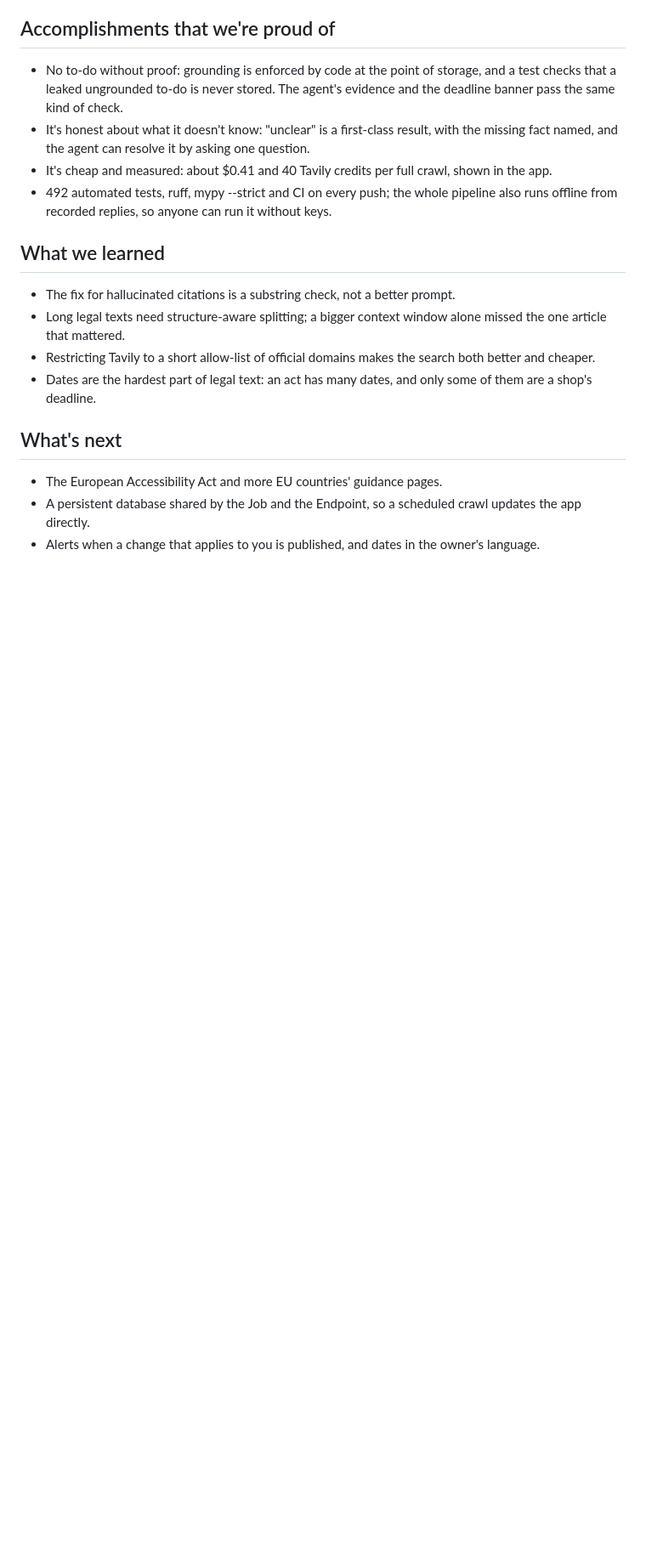
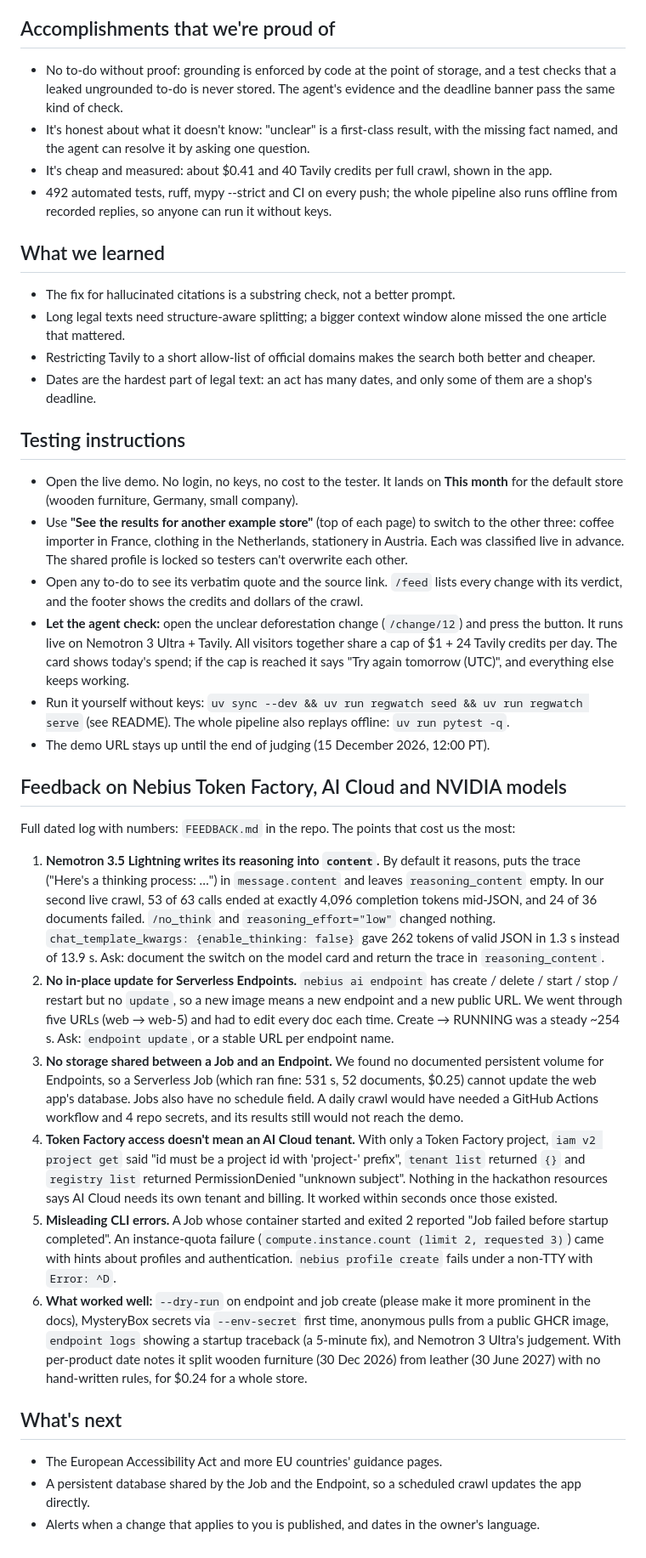
Before and after one commit to moiz-lakkadkutta/regwatch, a Markdown page: docs/devpost.md, the part around one of its changes. Shown at 85% size. GitHub-like rendering; blank space fills up the shorter version.

Commit message:
docs(devpost): testing instructions, feedback section, where Token Factory helped — per the official rules
Co-Authored-By: Claude Opus 5.5 <noreply@anthropic.com>

```diff
--- a/docs/devpost.md
+++ b/docs/devpost.md
@@ -136,6 +144,53 @@ pages: 13 apply, 16 don't, 4 unclear, 51 to-dos, each with its quote and source.
 - Restricting Tavily to a short allow-list of official domains makes the search both better and cheaper.
 - Dates are the hardest part of legal text: an act has many dates, and only some of them are a shop's deadline.
 
+## Testing instructions
+
+- Open the live demo. No login, no keys, no cost to the tester. It lands on **This month** for the default store
+  (wooden furniture, Germany, small company).
+- Use **"See the results for another example store"** (top of each page) to switch to the other three: coffee importer in France,
+  clothing in the Netherlands, stationery in Austria. Each was classified live in advance. The shared profile is
+  locked so testers can't overwrite each other.
+- Open any to-do to see its verbatim quote and the source link. `/feed` lists every change with its verdict, and the
+  footer shows the credits and dollars of the crawl.
+- **Let the agent check:** open the unclear deforestation change (`/change/12`) and press the button. It runs live
+  on Nemotron 3 Ultra + Tavily. All visitors together share a cap of $1 + 24 Tavily credits per day. The card shows
+  today's spend; if the cap is reached it says "Try again tomorrow (UTC)", and everything else keeps working.
+- Run it yourself without keys: `uv sync --dev && uv run regwatch seed && uv run regwatch serve` (see README). The
+  whole pipeline also replays offline: `uv run pytest -q`.
+- The demo URL stays up until the end of judging (15 December 2026, 12:00 PT).
+
+## Feedback on Nebius Token Factory, AI Cloud and NVIDIA models
+
+Full dated log with numbers: `FEEDBACK.md` in the repo. The points that cost us the most:
+
+1. **Nemotron 3.5 Lightning writes its reasoning into `content`.** By default it reasons, puts the trace
+   ("Here's a thinking process: …") in `message.content` and leaves `reasoning_content` empty. In our second live
+   crawl, 53 of 63 calls ended at exactly 4,096 completion tokens mid-JSON, and 24 of 36 documents failed.
+   `/no_think` and `reasoning_effort="low"` changed nothing. `chat_template_kwargs: {enable_thinking: false}` gave
+   262 tokens of valid JSON in 1.3 s instead of 13.9 s. Ask: document the switch on the model card and return the
+   trace in `reasoning_content`.
+2. **No in-place update for Serverless Endpoints.** `nebius ai endpoint` has create / delete / start / stop /
+   restart but no `update`, so a new image means a new endpoint and a new public URL. We went through five URLs
+   (web → web-5) and had to edit every doc each time. Create → RUNNING was a steady ~254 s. Ask: `endpoint update`,
+   or a stable URL per endpoint name.
+3. **No storage shared between a Job and an Endpoint.** We found no documented persistent volume for Endpoints, so a
+   Serverless Job (which ran fine: 531 s, 52 documents, $0.25) cannot update the web app's database. Jobs also have
+   no schedule field. A daily crawl would have needed a GitHub Actions workflow and 4 repo secrets, and its results
+   still would not reach the demo.
+4. **Token Factory access doesn't mean an AI Cloud tenant.** With only a Token Factory project,
+   `iam v2 project get` said "id must be a project id with 'project-' prefix", `tenant list` returned `{}` and
+   `registry list` returned PermissionDenied "unknown subject". Nothing in the hackathon resources says AI Cloud
+   needs its own tenant and billing. It worked within seconds once those existed.
+5. **Misleading CLI errors.** A Job whose container started and exited 2 reported "Job failed before startup
+   completed". An instance-quota failure (`compute.instance.count (limit 2, requested 3)`) came with hints about
+   profiles and authentication. `nebius profile create` fails under a non-TTY with `Error: ^D`.
+6. **What worked well:** `--dry-run` on endpoint and job create (please make it more prominent in the docs),
+   MysteryBox secrets via `--env-secret` first time, anonymous pulls from a public GHCR image, `endpoint logs`
+   showing a startup traceback (a 5-minute fix), and Nemotron 3 Ultra's judgement. With per-product date notes it
+   split wooden furniture (30 Dec 2026) from leather (30 June 2027) with no hand-written rules, for $0.24 for a
+   whole store.
+
 ## What's next
 
 - The European Accessibility Act and more EU countries' guidance pages.
```
Also changed, not shown: other parts of docs/devpost.md (+8 -0 lines).
